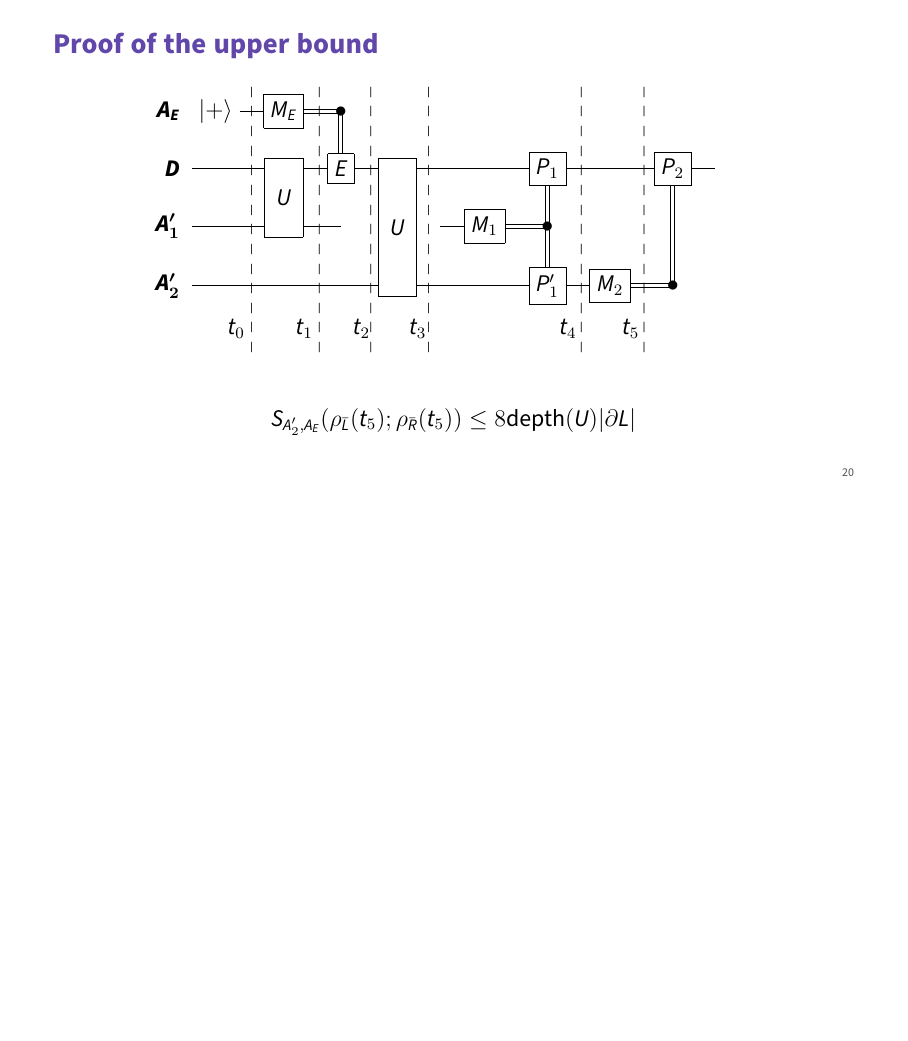
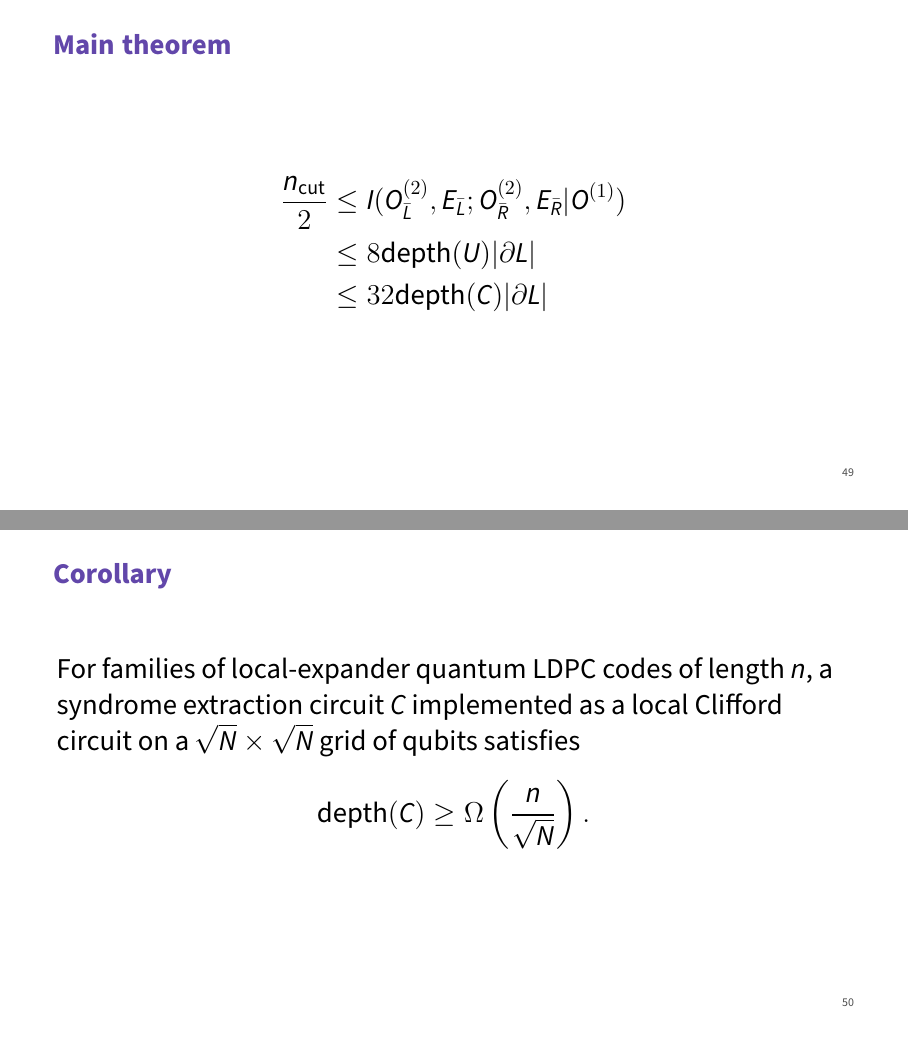
Before and after one commit to maxtremblay/two_dims_ldpc, LaTeX slides (main.tex, which reads src/proof.tex): page 53 of 53 before the commit and pages 104 and 105 of 110 after it, the two joined at a grey line, the shorter picture padded with empty space. Compiled offline with XeLaTeX.

Commit message:
Complete both proofs, yeah!

```diff
--- a/src/proof.tex
+++ b/src/proof.tex
@@ -536,3 +536,31 @@
     \end{equation*}
   }
 \end{frame}
+
+\begin{frame}[c]{Main theorem}
+  \Large
+  \begin{align*}
+    \frac{n_{\text{cut}}}{2}
+    &\leq
+    I(O_{\bar L}^{(2)}, E_{\bar L}; O_{\bar R}^{(2)}, E_{\bar R} | O^{(1)}) \\
+    &\leq 8 \text{depth}(U) |\partial L| \\
+    &\leq 32 \text{depth}(C) |\partial L|
+  \end{align*}
+\end{frame}
+
+\begin{frame}[c]{Corollary}
+  \Large
+  For families of local-expander quantum LDPC codes of length $n$,
+  a syndrome extraction circuit $C$ implemented as a local Clifford circuit
+  on a $\sqrt{N} \times \sqrt{N}$ grid of qubits
+  satisfies
+  \begin{equation*}
+    \text{depth}(C)
+    \geq
+    \Omega \left(
+      \frac
+        {n}
+        {\sqrt{N}}
+    \right).
+  \end{equation*}
+\end{frame}
```
Also changed, not shown: main.tex (+3 -2 lines), main.pdf, src/proof.tex (44 more changed lines).
